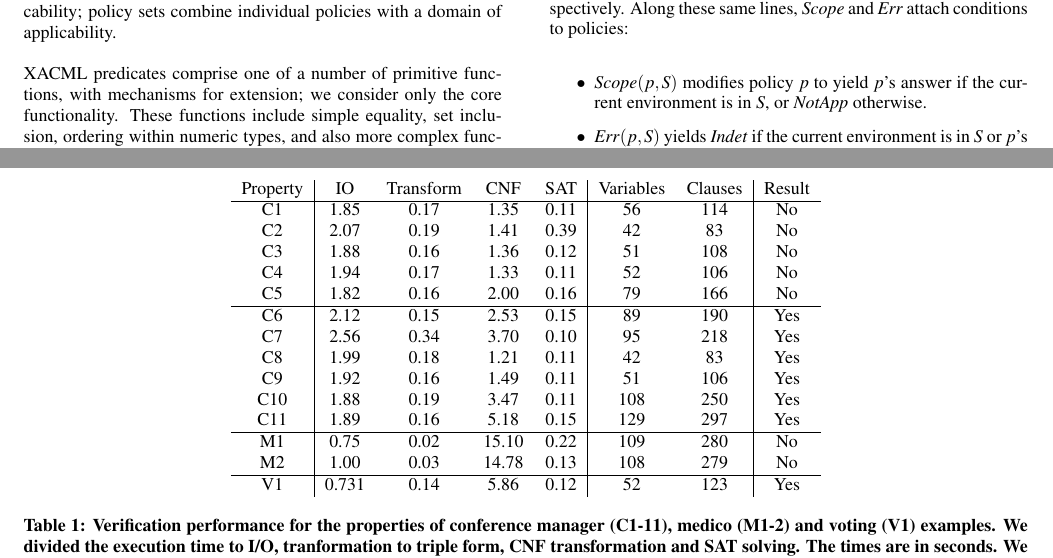
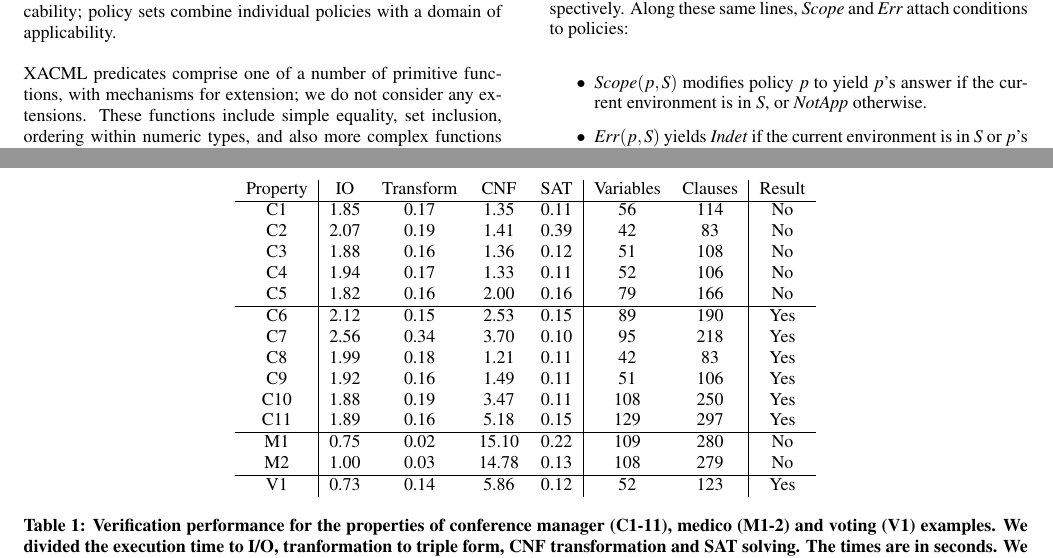
Before and after one commit to gchpaco/xacml, a LaTeX paper (paper/paper.tex, which reads paper/experiments.tex, paper/policyspec.tex): two parts of pages 2 and 9 of 11 before the commit and two parts of pages 2 and 9 of 10 after it, joined at a grey line, cut so that both start at the same text. Compiled offline with pdfLaTeX.

Commit message:
[xacml @ Minor formatting changes]

```diff
--- a/paper/experiments.tex
+++ b/paper/experiments.tex
@@ -83,7 +83,7 @@ the exponential worst case behavior.
   M1 & 0.75 & 0.02 & 15.10 & 0.22 & 109 & 280 & No \\
   M2 & 1.00 & 0.03 & 14.78 & 0.13 & 108 & 279 & No \\
 \hline
-  V1 & 0.731 & 0.14 & 5.86 & 0.12 & 52 & 123 & Yes \\
+  V1 & 0.73 & 0.14 & 5.86 & 0.12 & 52 & 123 & Yes \\
 \end{tabular}
 \caption{Verification performance for the
 properties of conference manager (C1-11), medico (M1-2) and
--- a/paper/policyspec.tex
+++ b/paper/policyspec.tex
@@ -27,13 +27,11 @@ out into a set of predicates all their own.  Policies combine
 individual rules and also have a domain of applicability; policy sets
 combine individual policies with a domain of applicability.
 
-%% NOTE: Here we need to clarify what is the core functionality
-% that we are handling
 XACML predicates comprise one of a number of primitive functions, with
-mechanisms for extension; we consider only the core functionality.
-These functions include simple equality, set inclusion, ordering
-within numeric types, and also more complex functions such as XPath
-matching and X500 name matching.
+mechanisms for extension; we do not consider any extensions.  These
+functions include simple equality, set inclusion, ordering within
+numeric types, and also more complex functions such as XPath matching
+and X500 name matching.
 
 \begin{figure}[t]
 \centering
```
Also changed, not shown: paper/paper.tex (+0 -1 lines).
